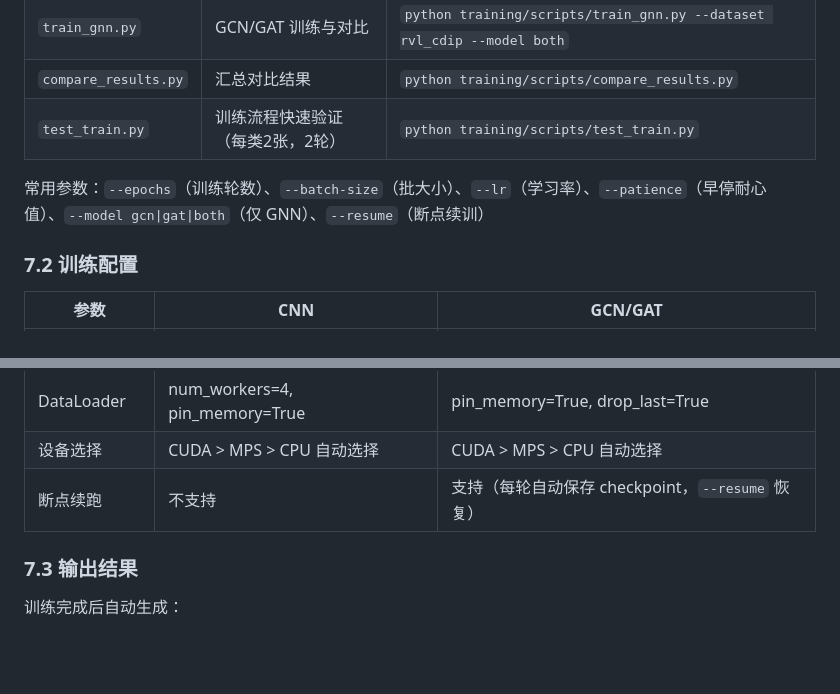
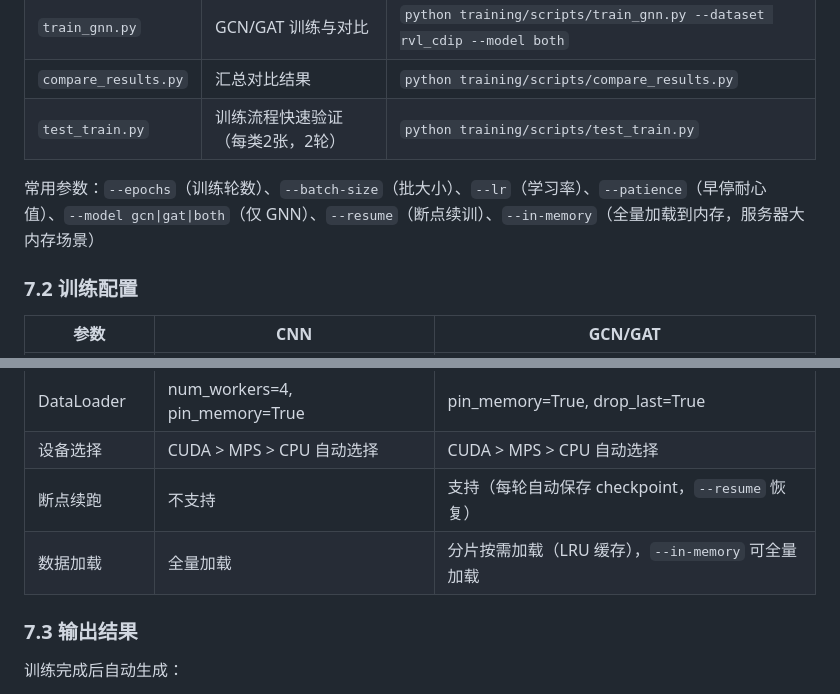
Before and after one commit to su322/DocClassify-OCR-DL, a Markdown page: design.md, 2 parts joined by grey strips. GitHub-like rendering; blank space fills up the shorter version.

```diff
--- a/design.md
+++ b/design.md
@@ -102,7 +102,7 @@ Input(3×224×224) → ResNet18(预训练) → Linear(16)
 | `compare_results.py` | 汇总对比结果 | `python training/scripts/compare_results.py` |
 | `test_train.py` | 训练流程快速验证（每类2张，2轮） | `python training/scripts/test_train.py` |
 
-常用参数：`--epochs`（训练轮数）、`--batch-size`（批大小）、`--lr`（学习率）、`--patience`（早停耐心值）、`--model gcn|gat|both`（仅 GNN）、`--resume`（断点续训）
+常用参数：`--epochs`（训练轮数）、`--batch-size`（批大小）、`--lr`（学习率）、`--patience`（早停耐心值）、`--model gcn|gat|both`（仅 GNN）、`--resume`（断点续训）、`--in-memory`（全量加载到内存，服务器大内存场景）
 
 ### 7.2 训练配置
 | 参数 | CNN | GCN/GAT |
@@ -116,6 +116,7 @@ Input(3×224×224) → ResNet18(预训练) → Linear(16)
 | DataLoader | num_workers=4, pin_memory=True | pin_memory=True, drop_last=True |
 | 设备选择 | CUDA > MPS > CPU 自动选择 | CUDA > MPS > CPU 自动选择 |
 | 断点续跑 | 不支持 | 支持（每轮自动保存 checkpoint，`--resume` 恢复） |
+| 数据加载 | 全量加载 | 分片按需加载（LRU 缓存），`--in-memory` 可全量加载 |
 
 ### 7.3 输出结果
 训练完成后自动生成：
```
